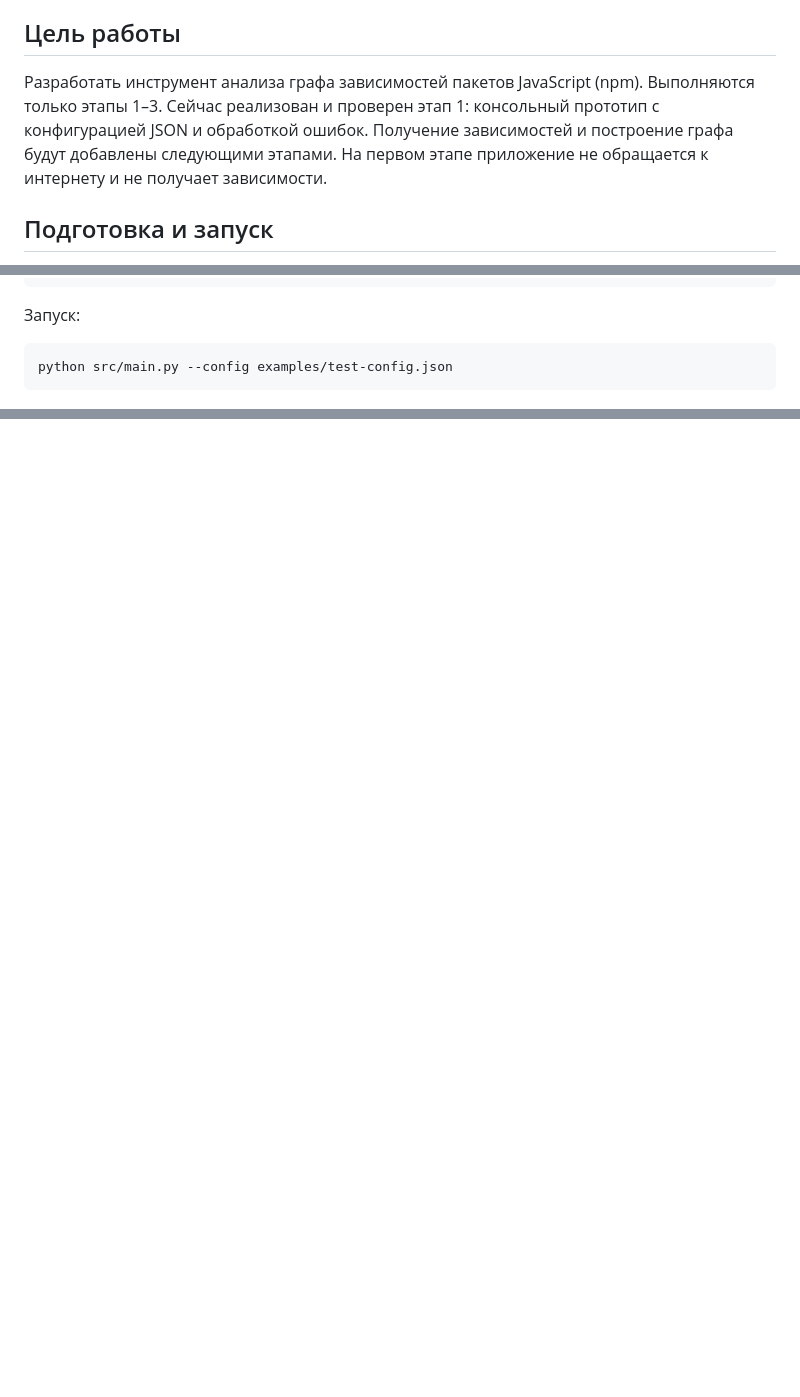
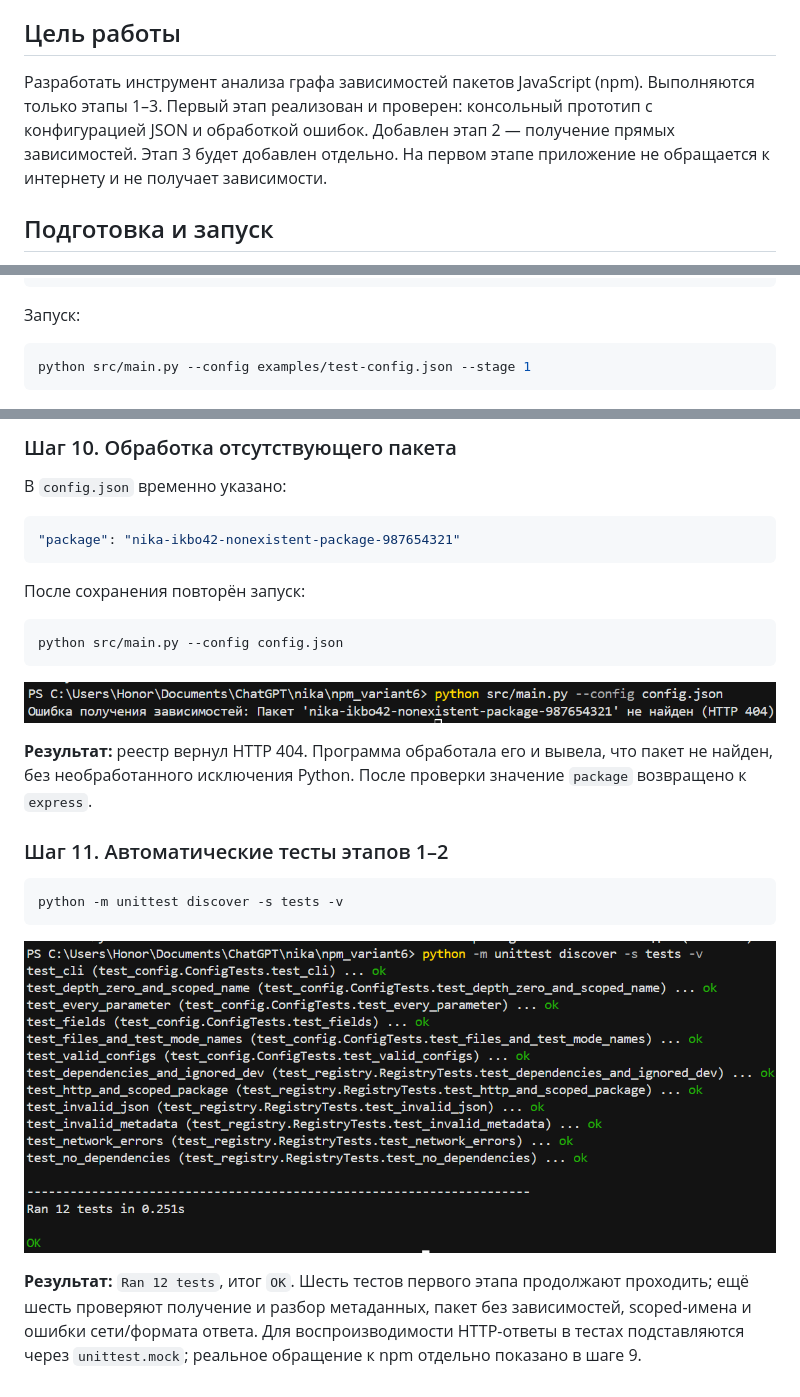
Before and after one commit to ihutkai/Geylenko-Nika-IKBO-42-25, a Markdown page: README.md, 3 parts joined by grey strips. Drawn GitHub-style; pictures changed too: screenshots/11-package-not-found.png (added), screenshots/12-stage2-tests.png (added); blank space fills up the shorter version.

Commit message:
feat: add stage 2 npm direct dependencies

````diff
--- a/README.md
+++ b/README.md
@@ -6,9 +6,9 @@
 ## Цель работы
 
 Разработать инструмент анализа графа зависимостей пакетов JavaScript (npm).
-Выполняются только этапы 1–3. Сейчас реализован и проверен этап 1:
+Выполняются только этапы 1–3. Первый этап реализован и проверен:
 консольный прототип с конфигурацией JSON и обработкой ошибок.
-Получение зависимостей и построение графа будут добавлены следующими этапами.
+Добавлен этап 2 — получение прямых зависимостей. Этап 3 будет добавлен отдельно.
 На первом этапе приложение не обращается к интернету и не получает зависимости.
 
 ## Подготовка и запуск
@@ -164,7 +164,7 @@ python src/main.py --config config.json
 Запуск:
 
 ```powershell
-python src/main.py --config examples/test-config.json
+python src/main.py --config examples/test-config.json --stage 1
 ```
 
 ![Успешное чтение настроек тестового режима](screenshots/07-test-config-success.png)
@@ -230,0 +286,33 @@ python src/main.py --config missing.json
+### Шаг 10. Обработка отсутствующего пакета
+
+В `config.json` временно указано:
+
+```json
+"package": "nika-ikbo42-nonexistent-package-987654321"
+```
+
+После сохранения повторён запуск:
+
+```powershell
+python src/main.py --config config.json
+```
+
+![Обработка HTTP 404](screenshots/11-package-not-found.png)
+
+**Результат:** реестр вернул HTTP 404. Программа обработала его и вывела,
+что пакет не найден, без необработанного исключения Python.
+После проверки значение `package` возвращено к `express`.
+
+### Шаг 11. Автоматические тесты этапов 1–2
+
+```powershell
+python -m unittest discover -s tests -v
+```
+
+![Успешное выполнение 12 тестов](screenshots/12-stage2-tests.png)
+
+**Результат:** `Ran 12 tests`, итог `OK`. Шесть тестов первого этапа
+продолжают проходить; ещё шесть проверяют получение и разбор метаданных,
+пакет без зависимостей, scoped-имена и ошибки сети/формата ответа.
+Для воспроизводимости HTTP-ответы в тестах подставляются через `unittest.mock`;
+реальное обращение к npm отдельно показано в шаге 9.
````
Also changed, not shown: other parts of README.md (+56 -1 lines), screenshots/10-direct-dependencies.png (added), 4 other files.
